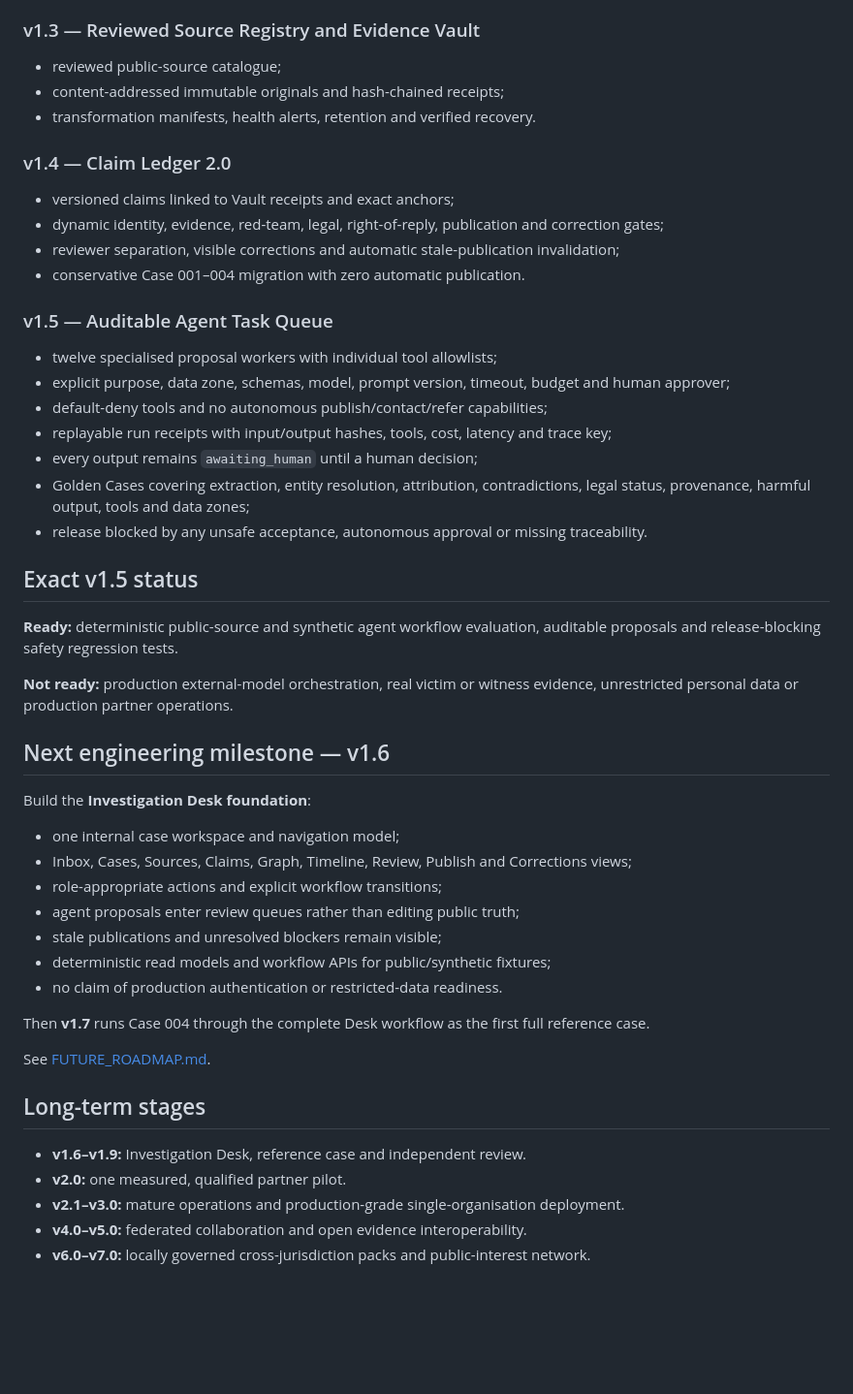
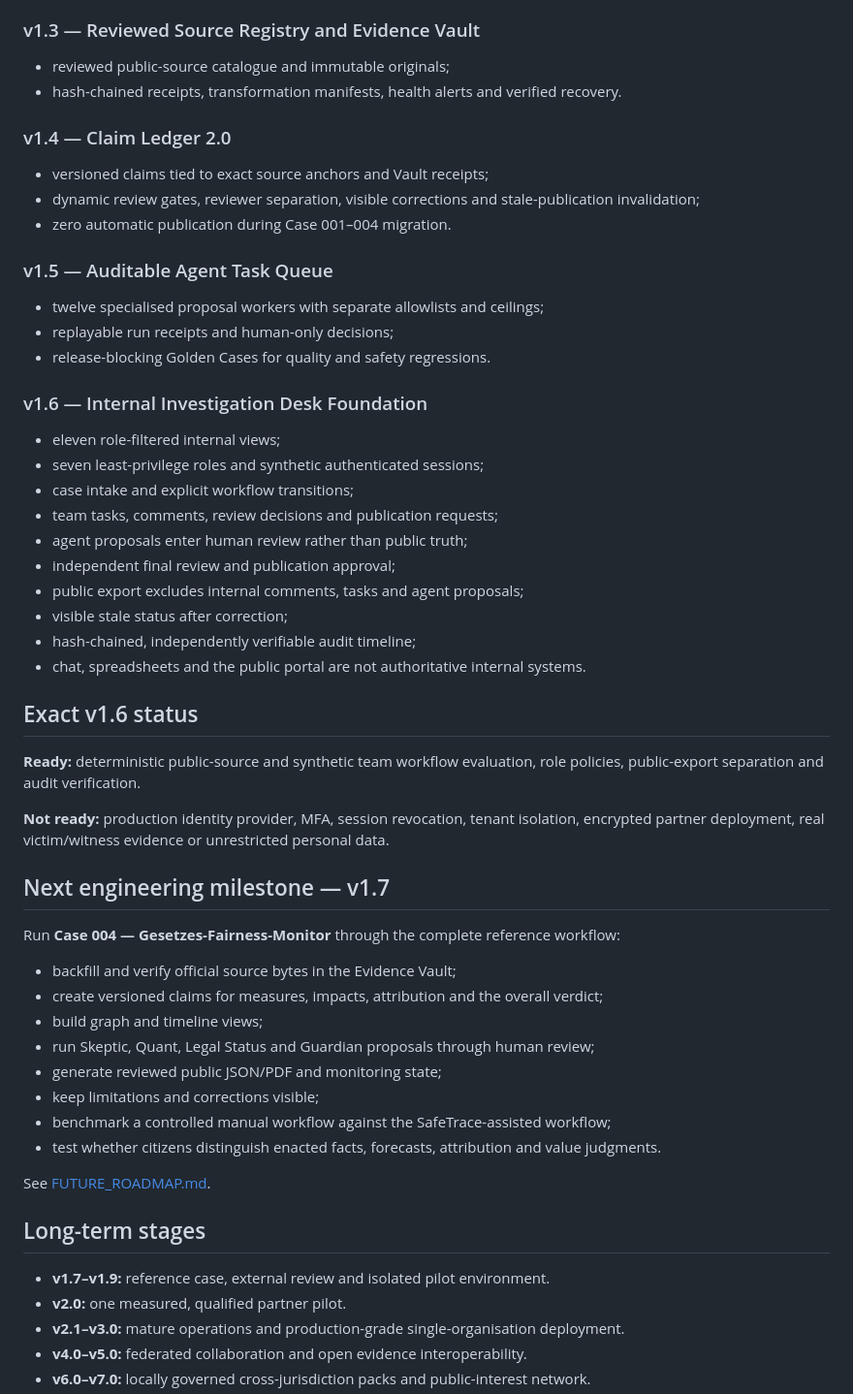
Before and after one commit to mikelninh/digital-democracy-studio, a Markdown page: safetrace/ROADMAP.md, the part around the change. Shown at 97% size. Rendered like a GitHub page; blank space fills up the shorter version.

Commit message:
mark v1.6 shipped and activate Case 004 reference build

```diff
--- a/safetrace/ROADMAP.md
+++ b/safetrace/ROADMAP.md
@@ -18,52 +18,58 @@ Germany-first distributional policy assessment separating direct effects, condit
 
 ### v1.3 — Reviewed Source Registry and Evidence Vault
 
-- reviewed public-source catalogue;
-- content-addressed immutable originals and hash-chained receipts;
-- transformation manifests, health alerts, retention and verified recovery.
+- reviewed public-source catalogue and immutable originals;
+- hash-chained receipts, transformation manifests, health alerts and verified recovery.
 
 ### v1.4 — Claim Ledger 2.0
 
-- versioned claims linked to Vault receipts and exact anchors;
-- dynamic identity, evidence, red-team, legal, right-of-reply, publication and correction gates;
-- reviewer separation, visible corrections and automatic stale-publication invalidation;
-- conservative Case 001–004 migration with zero automatic publication.
+- versioned claims tied to exact source anchors and Vault receipts;
+- dynamic review gates, reviewer separation, visible corrections and stale-publication invalidation;
+- zero automatic publication during Case 001–004 migration.
 
 ### v1.5 — Auditable Agent Task Queue
 
-- twelve specialised proposal workers with individual tool allowlists;
-- explicit purpose, data zone, schemas, model, prompt version, timeout, budget and human approver;
-- default-deny tools and no autonomous publish/contact/refer capabilities;
-- replayable run receipts with input/output hashes, tools, cost, latency and trace key;
-- every output remains `awaiting_human` until a human decision;
-- Golden Cases covering extraction, entity resolution, attribution, contradictions, legal status, provenance, harmful output, tools and data zones;
-- release blocked by any unsafe acceptance, autonomous approval or missing traceability.
+- twelve specialised proposal workers with separate allowlists and ceilings;
+- replayable run receipts and human-only decisions;
+- release-blocking Golden Cases for quality and safety regressions.
 
-## Exact v1.5 status
+### v1.6 — Internal Investigation Desk Foundation
 
-**Ready:** deterministic public-source and synthetic agent workflow evaluation, auditable proposals and release-blocking safety regression tests.
+- eleven role-filtered internal views;
+- seven least-privilege roles and synthetic authenticated sessions;
+- case intake and explicit workflow transitions;
+- team tasks, comments, review decisions and publication requests;
+- agent proposals enter human review rather than public truth;
+- independent final review and publication approval;
+- public export excludes internal comments, tasks and agent proposals;
+- visible stale status after correction;
+- hash-chained, independently verifiable audit timeline;
+- chat, spreadsheets and the public portal are not authoritative internal systems.
 
-**Not ready:** production external-model orchestration, real victim or witness evidence, unrestricted personal data or production partner operations.
+## Exact v1.6 status
 
-## Next engineering milestone — v1.6
+**Ready:** deterministic public-source and synthetic team workflow evaluation, role policies, public-export separation and audit verification.
 
-Build the **Investigation Desk foundation**:
+**Not ready:** production identity provider, MFA, session revocation, tenant isolation, encrypted partner deployment, real victim/witness evidence or unrestricted personal data.
 
-- one internal case workspace and navigation model;
-- Inbox, Cases, Sources, Claims, Graph, Timeline, Review, Publish and Corrections views;
-- role-appropriate actions and explicit workflow transitions;
-- agent proposals enter review queues rather than editing public truth;
-- stale publications and unresolved blockers remain visible;
-- deterministic read models and workflow APIs for public/synthetic fixtures;
-- no claim of production authentication or restricted-data readiness.
+## Next engineering milestone — v1.7
 
-Then **v1.7** runs Case 004 through the complete Desk workflow as the first full reference case.
+Run **Case 004 — Gesetzes-Fairness-Monitor** through the complete reference workflow:
+
+- backfill and verify official source bytes in the Evidence Vault;
+- create versioned claims for measures, impacts, attribution and the overall verdict;
+- build graph and timeline views;
+- run Skeptic, Quant, Legal Status and Guardian proposals through human review;
+- generate reviewed public JSON/PDF and monitoring state;
+- keep limitations and corrections visible;
+- benchmark a controlled manual workflow against the SafeTrace-assisted workflow;
+- test whether citizens distinguish enacted facts, forecasts, attribution and value judgments.
 
 See [FUTURE_ROADMAP.md](FUTURE_ROADMAP.md).
 
 ## Long-term stages
 
-- **v1.6–v1.9:** Investigation Desk, reference case and independent review.
+- **v1.7–v1.9:** reference case, external review and isolated pilot environment.
 - **v2.0:** one measured, qualified partner pilot.
 - **v2.1–v3.0:** mature operations and production-grade single-organisation deployment.
 - **v4.0–v5.0:** federated collaboration and open evidence interoperability.
```
